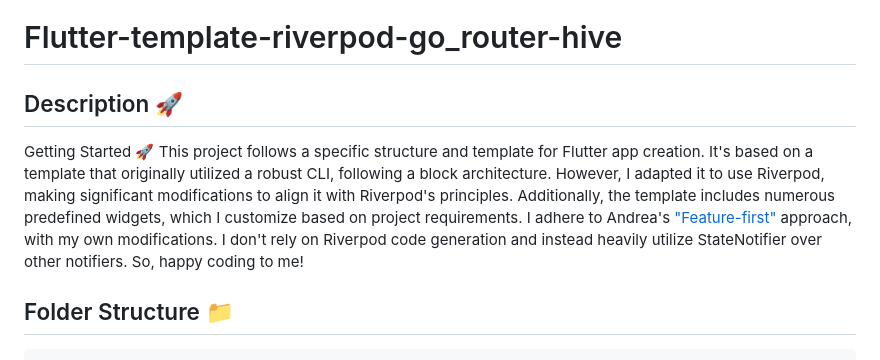
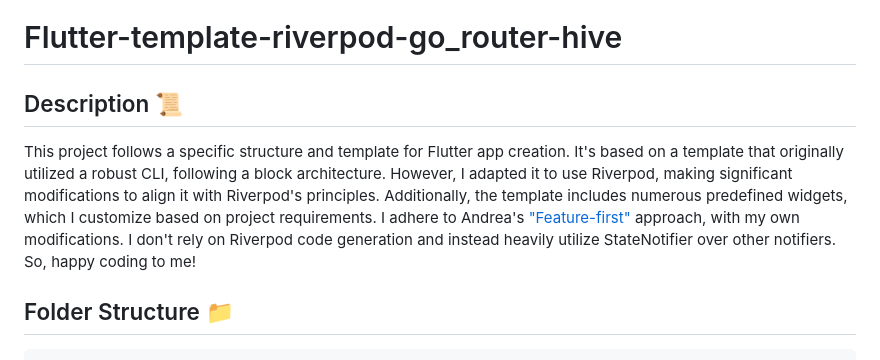
Before and after one commit to iamthejahid/flutter_template-riverpod-hive-go_router-quickstarter, a Markdown page: README.md, the part around the change. Drawn GitHub-style.

```diff
--- a/README.md
+++ b/README.md
@@ -2,9 +2,9 @@
 # Flutter-template-riverpod-go_router-hive
 
 
-## Description 🚀
+## Description 📜
 
-Getting Started 🚀 This project follows a specific structure and template for Flutter app creation. It's based on a template that originally utilized a robust CLI, following a block architecture. However, I adapted it to use Riverpod, making significant modifications to align it with Riverpod's principles. Additionally, the template includes numerous predefined widgets, which I customize based on project requirements. I adhere to Andrea's  ["Feature-first"](https://codewithandrea.com/articles/flutter-project-structure/)  approach, with my own modifications. I don't rely on Riverpod code generation and instead heavily utilize StateNotifier over other notifiers. So, happy coding to me!
+This project follows a specific structure and template for Flutter app creation. It's based on a template that originally utilized a robust CLI, following a block architecture. However, I adapted it to use Riverpod, making significant modifications to align it with Riverpod's principles. Additionally, the template includes numerous predefined widgets, which I customize based on project requirements. I adhere to Andrea's  ["Feature-first"](https://codewithandrea.com/articles/flutter-project-structure/)  approach, with my own modifications. I don't rely on Riverpod code generation and instead heavily utilize StateNotifier over other notifiers. So, happy coding to me!
 
 ## Folder Structure 📁
 
```
